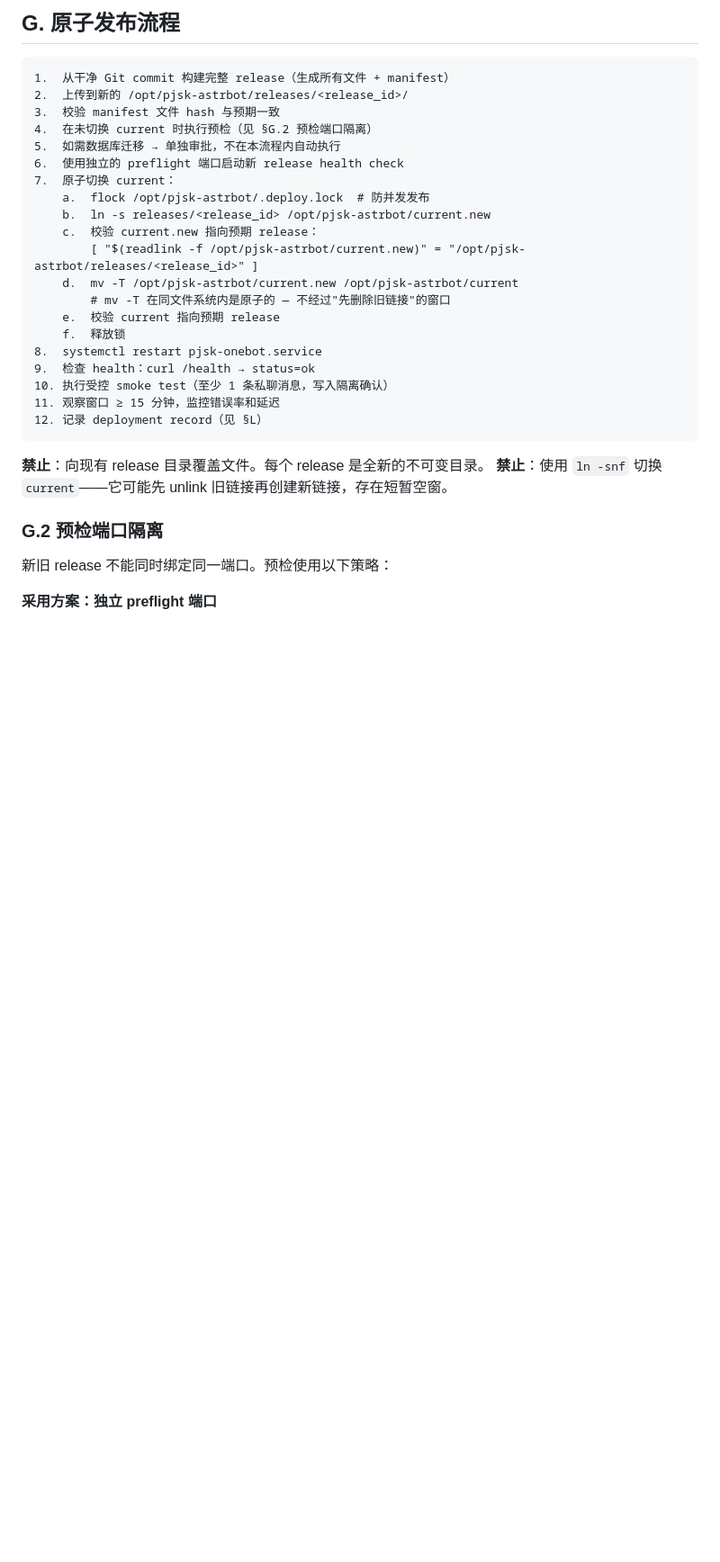
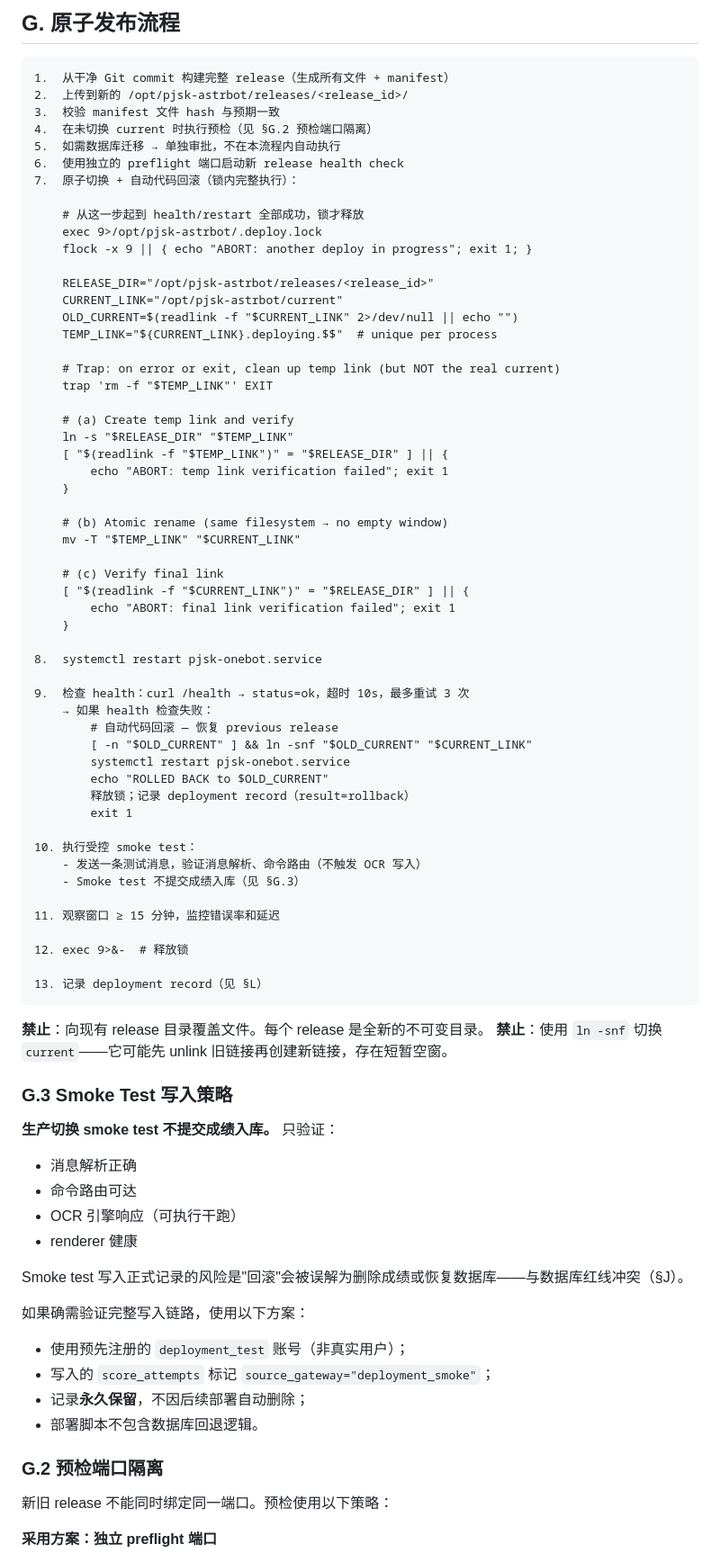
Before and after one commit to Zenith-7am/astrbot_plugin_pjsk, a Markdown page: docs/production/PRODUCTION-OPERATIONS.md, the part around one of its changes. Shown at 90% size. Drawn GitHub-style; blank space fills up the shorter version.

Commit message:
docs: v3.2 — fix executable-correctness blockers (4 P0 + 1 P2)
P0-1: SQLite read-only — open_readonly_sqlite() factory with file:…?mode=ro
      URI + PRAGMA query_only=ON; ReadOnly* repos use it instead of invalid
      aiosqlite.connect(mode='ro')

P0-2: Transaction boundary — ConnectionFactory shared across repositories;
      score_attempts + personal_bests MUST commit in same transaction

P0-3: flock scope — exec 9> lockfile; flock -x 9; trap cleanup; unique
      temp link per deploy; old-current recorded; health-failure fallback
      restores previous release; lock released at end

P0-4: Smoke test DB safety — production smoke does NOT commit scores
      (avoids 'rollback' ambiguity). If full-write test needed: use
      deployment_test account + source_gateway=deployment_smoke + permanent

P2: CDN_BASE_URL only required when cdn.enabled=true (dynamic manifest)

Other:
- render-service status: live-verified (disabled, EADDRINUSE confirmed in journal)
- NoopCandidateStore: per-call random ID (secrets.token_hex)
- Test DB: removed 'anonymised production copy' option; only empty/synthetic

````diff
--- a/docs/production/PRODUCTION-OPERATIONS.md
+++ b/docs/production/PRODUCTION-OPERATIONS.md
@@ -179,24 +185,76 @@
 4.  在未切换 current 时执行预检（见 §G.2 预检端口隔离）
 5.  如需数据库迁移 → 单独审批，不在本流程内自动执行
 6.  使用独立的 preflight 端口启动新 release health check
-7.  原子切换 current：
-    a.  flock /opt/pjsk-astrbot/.deploy.lock  # 防并发发布
-    b.  ln -s releases/<release_id> /opt/pjsk-astrbot/current.new
-    c.  校验 current.new 指向预期 release：
-        [ "$(readlink -f /opt/pjsk-astrbot/current.new)" = "/opt/pjsk-astrbot/releases/<release_id>" ]
-    d.  mv -T /opt/pjsk-astrbot/current.new /opt/pjsk-astrbot/current
-        # mv -T 在同文件系统内是原子的 — 不经过"先删除旧链接"的窗口
-    e.  校验 current 指向预期 release
-    f.  释放锁
+7.  原子切换 + 自动代码回滚（锁内完整执行）：
+
+    # 从这一步起到 health/restart 全部成功，锁才释放
+    exec 9>/opt/pjsk-astrbot/.deploy.lock
+    flock -x 9 || { echo "ABORT: another deploy in progress"; exit 1; }
+
+    RELEASE_DIR="/opt/pjsk-astrbot/releases/<release_id>"
+    CURRENT_LINK="/opt/pjsk-astrbot/current"
+    OLD_CURRENT=$(readlink -f "$CURRENT_LINK" 2>/dev/null || echo "")
+    TEMP_LINK="${CURRENT_LINK}.deploying.$$"  # unique per process
+
+    # Trap: on error or exit, clean up temp link (but NOT the real current)
+    trap 'rm -f "$TEMP_LINK"' EXIT
+
+    # (a) Create temp link and verify
+    ln -s "$RELEASE_DIR" "$TEMP_LINK"
+    [ "$(readlink -f "$TEMP_LINK")" = "$RELEASE_DIR" ] || {
+        echo "ABORT: temp link verification failed"; exit 1
+    }
+
+    # (b) Atomic rename (same filesystem → no empty window)
+    mv -T "$TEMP_LINK" "$CURRENT_LINK"
+
+    # (c) Verify final link
+    [ "$(readlink -f "$CURRENT_LINK")" = "$RELEASE_DIR" ] || {
+        echo "ABORT: final link verification failed"; exit 1
+    }
+
 8.  systemctl restart pjsk-onebot.service
-9.  检查 health：curl /health → status=ok
-10. 执行受控 smoke test（至少 1 条私聊消息，写入隔离确认）
+
+9.  检查 health：curl /health → status=ok，超时 10s，最多重试 3 次
+    → 如果 health 检查失败：
+        # 自动代码回滚 — 恢复 previous release
+        [ -n "$OLD_CURRENT" ] && ln -snf "$OLD_CURRENT" "$CURRENT_LINK"
+        systemctl restart pjsk-onebot.service
+        echo "ROLLED BACK to $OLD_CURRENT"
+        释放锁；记录 deployment record（result=rollback）
+        exit 1
+
+10. 执行受控 smoke test：
+    - 发送一条测试消息，验证消息解析、命令路由（不触发 OCR 写入）
+    - Smoke test 不提交成绩入库（见 §G.3）
+
 11. 观察窗口 ≥ 15 分钟，监控错误率和延迟
-12. 记录 deployment record（见 §L）
+
+12. exec 9>&-  # 释放锁
+
+13. 记录 deployment record（见 §L）
 ```
 
 **禁止**：向现有 release 目录覆盖文件。每个 release 是全新的不可变目录。
 **禁止**：使用 `ln -snf` 切换 `current`——它可能先 unlink 旧链接再创建新链接，存在短暂空窗。
+
+### G.3 Smoke Test 写入策略
+
+**生产切换 smoke test 不提交成绩入库。** 只验证：
+
+- 消息解析正确
+- 命令路由可达
+- OCR 引擎响应（可执行干跑）
+- renderer 健康
+
+Smoke test 写入正式记录的风险是"回滚"会被误解为删除成绩或恢复数据库——与数据库红线冲突（§J）。
+
+如果确需验证完整写入链路，使用以下方案：
+
+- 使用预先注册的 `deployment_test` 账号（非真实用户）；
+- 写入的 `score_attempts` 标记 `source_gateway="deployment_smoke"`；
+- 记录**永久保留**，不因后续部署自动删除；
+- 部署脚本不包含数据库回退逻辑。
 
 ### G.2 预检端口隔离
 
````
Also changed, not shown: other parts of docs/production/PRODUCTION-OPERATIONS.md (+9 -3 lines), 1 other file.
